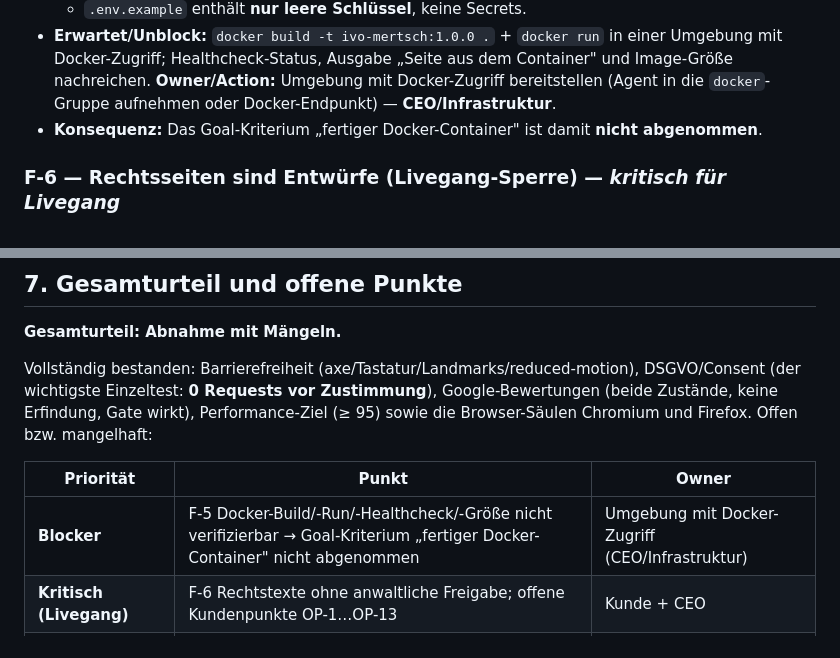
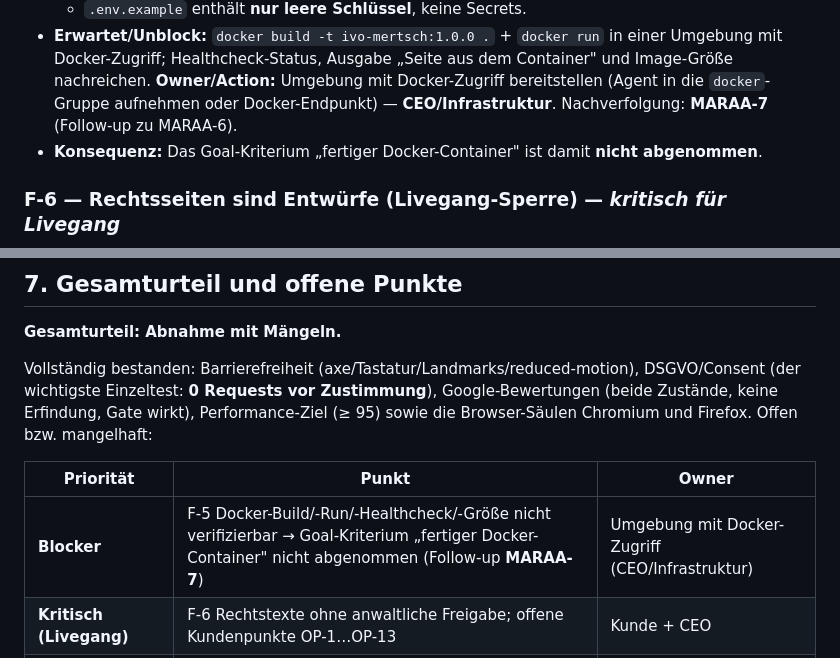
Before and after one commit to marexxxxxxx/ivo-mertsch, a Markdown page: docs/qa/abnahmeprotokoll-maraa-1.md, 2 parts joined by grey strips. Rendered like a GitHub page.

Commit message:
docs(maraa-6): Docker-Follow-up MARAA-7 im Abnahmeprotokoll referenzieren

```diff
--- a/docs/qa/abnahmeprotokoll-maraa-1.md
+++ b/docs/qa/abnahmeprotokoll-maraa-1.md
@@ -130,6 +130,7 @@ Zusätzlich wurden die projekteigenen Gates gegengeprüft und bestätigt:
   mit Docker-Zugriff; Healthcheck-Status, Ausgabe „Seite aus dem Container" und Image-Größe
   nachreichen. **Owner/Action:** Umgebung mit Docker-Zugriff bereitstellen (Agent in die
   `docker`-Gruppe aufnehmen oder Docker-Endpunkt) — **CEO/Infrastruktur**.
+  Nachverfolgung: **MARAA-7** (Follow-up zu MARAA-6).
 - **Konsequenz:** Das Goal-Kriterium „fertiger Docker-Container" ist damit **nicht abgenommen**.
 
 ### F-6 — Rechtsseiten sind Entwürfe (Livegang-Sperre) — *kritisch für Livegang*
@@ -240,7 +241,7 @@ Firefox. Offen bzw. mangelhaft:
 
 | Priorität | Punkt | Owner |
 |---|---|---|
-| **Blocker** | F-5 Docker-Build/-Run/-Healthcheck/-Größe nicht verifizierbar → Goal-Kriterium „fertiger Docker-Container" nicht abgenommen | Umgebung mit Docker-Zugriff (CEO/Infrastruktur) |
+| **Blocker** | F-5 Docker-Build/-Run/-Healthcheck/-Größe nicht verifizierbar → Goal-Kriterium „fertiger Docker-Container" nicht abgenommen (Follow-up **MARAA-7**) | Umgebung mit Docker-Zugriff (CEO/Infrastruktur) |
 | **Kritisch (Livegang)** | F-6 Rechtstexte ohne anwaltliche Freigabe; offene Kundenpunkte OP-1…OP-13 | Kunde + CEO |
 | **Mittel** | F-2 Banner-Links < 24 px (WCAG 2.2 AA 2.5.8) | Frontend Developer (MARAA-5) |
 | **Mittel** | F-3 Mobiler LCP 2,1–2,3 s > Ziel 2,0 s (unter Blocker 2,5 s) | Produktionsmessung; ggf. MARAA-5 |
```
